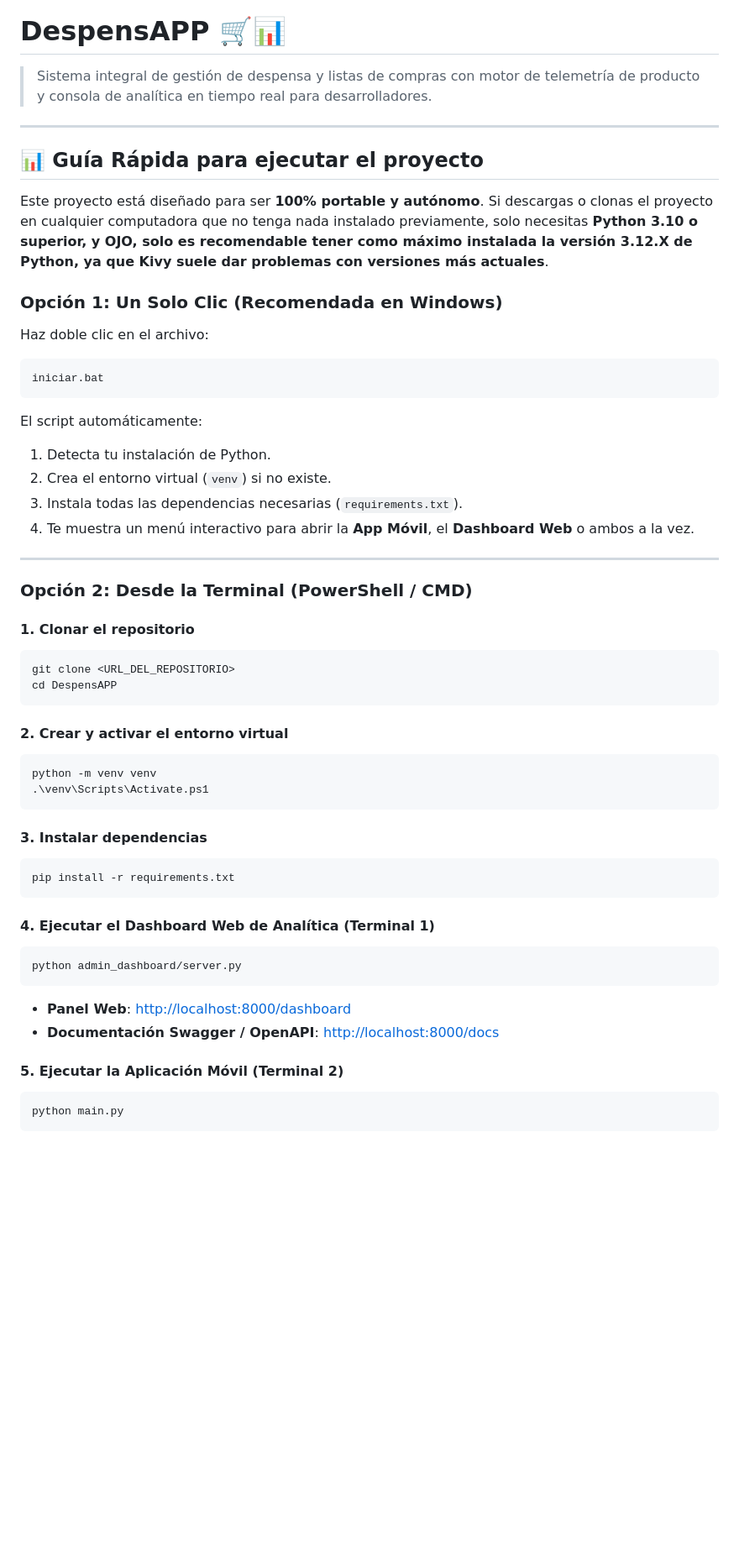
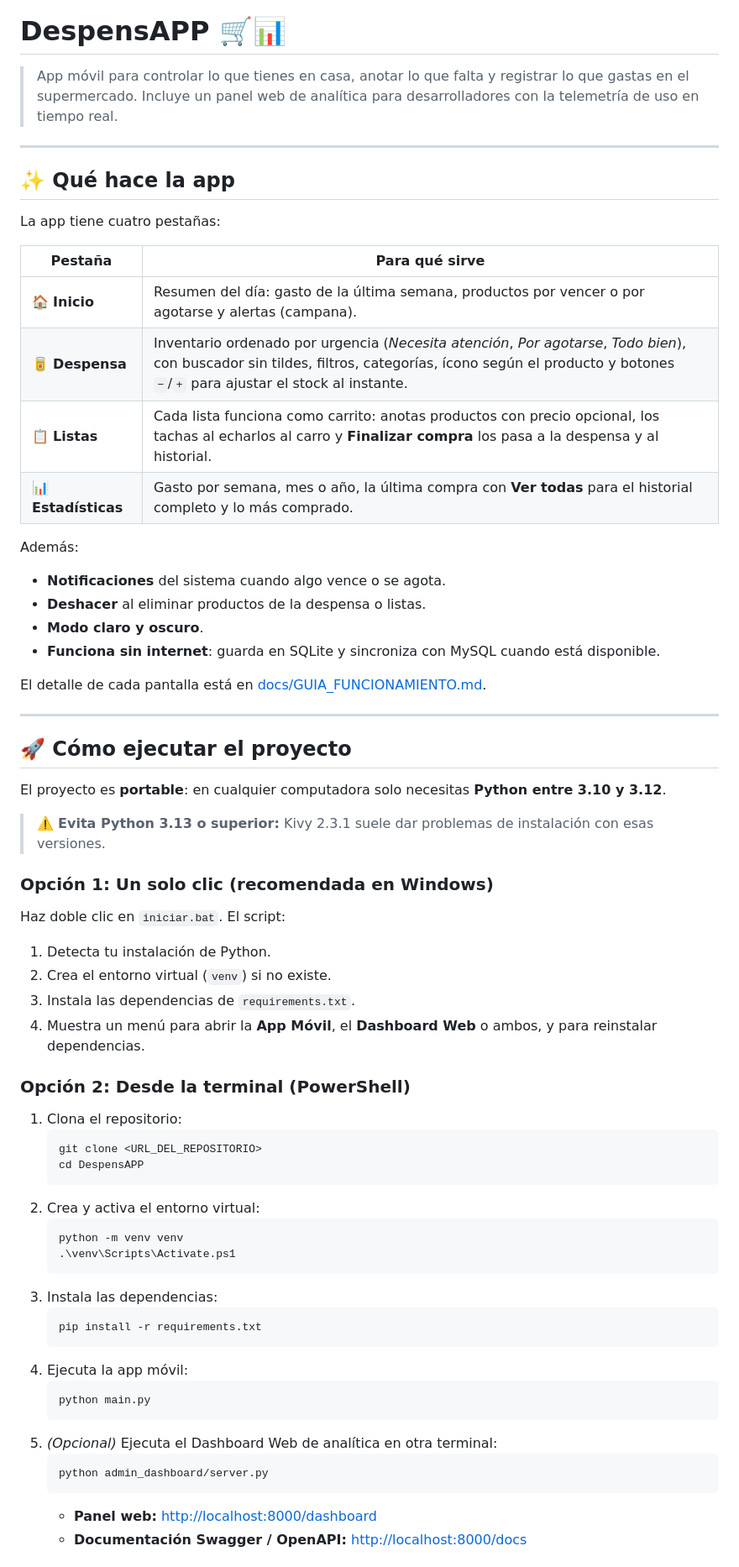
Before and after one commit to Typrix/DespensAPP, a Markdown page: README.md, the part around one of its changes. Shown at 84% size. Drawn GitHub-style; blank space fills up the shorter version.

Commit message:
docs: actualizar README con funciones de la app, estructura completa y ejecucion

````diff
--- a/README.md
+++ b/README.md
@@ -1,51 +5,66 @@
 # DespensAPP 🛒📊
-> Sistema integral de gestión de despensa y listas de compras con motor de telemetría de producto y consola de analítica en tiempo real para desarrolladores.
+> App móvil para controlar lo que tienes en casa, anotar lo que falta y registrar lo que gastas en el supermercado. Incluye un panel web de analítica para desarrolladores con la telemetría de uso en tiempo real.
 
 ---
 
-## 📊 Guía Rápida para ejecutar el proyecto
+## ✨ Qué hace la app
 
-Este proyecto está diseñado para ser **100% portable y autónomo**. Si descargas o clonas el proyecto en cualquier computadora que no tenga nada instalado previamente, solo necesitas **Python 3.10 o superior, y OJO, solo es recomendable tener como máximo instalada la versión 3.12.X de Python, ya que Kivy suele dar problemas con versiones más actuales**.
+La app tiene cuatro pestañas:
 
-### Opción 1: Un Solo Clic (Recomendada en Windows)
-Haz doble clic en el archivo:
-```text
-iniciar.bat
-```
-El script automáticamente:
-1. Detecta tu instalación de Python.
-2. Crea el entorno virtual (`venv`) si no existe.
-3. Instala todas las dependencias necesarias (`requirements.txt`).
-4. Te muestra un menú interactivo para abrir la **App Móvil**, el **Dashboard Web** o ambos a la vez.
+| Pestaña | Para qué sirve |
+|---|---|
+| 🏠 **Inicio** | Resumen del día: gasto de la última semana, productos por vencer o por agotarse y alertas (campana). |
+| 🥫 **Despensa** | Inventario ordenado por urgencia (*Necesita atención*, *Por agotarse*, *Todo bien*), con buscador sin tildes, filtros, categorías, ícono según el producto y botones `−`/`+` para ajustar el stock al instante. |
+| 📋 **Listas** | Cada lista funciona como carrito: anotas productos con precio opcional, los tachas al echarlos al carro y **Finalizar compra** los pasa a la despensa y al historial. |
+| 📊 **Estadísticas** | Gasto por semana, mes o año, la última compra con **Ver todas** para el historial completo y lo más comprado. |
+
+Además:
+- **Notificaciones** del sistema cuando algo vence o se agota.
+- **Deshacer** al eliminar productos de la despensa o listas.
+- **Modo claro y oscuro**.
+- **Funciona sin internet**: guarda en SQLite y sincroniza con MySQL cuando está disponible.
+
+El detalle de cada pantalla está en [docs/GUIA_FUNCIONAMIENTO.md](docs/GUIA_FUNCIONAMIENTO.md).
 
 ---
 
-### Opción 2: Desde la Terminal (PowerShell / CMD)
+## 🚀 Cómo ejecutar el proyecto
 
-#### 1. Clonar el repositorio
-```bash
-git clone <URL_DEL_REPOSITORIO>
-cd DespensAPP
-```
+El proyecto es **portable**: en cualquier computadora solo necesitas **Python entre 3.10 y 3.12**.
 
-#### 2. Crear y activar el entorno virtual
-```powershell
-python -m venv venv
-.\venv\Scripts\Activate.ps1
-```
+> ⚠️ **Evita Python 3.13 o superior:** Kivy 2.3.1 suele dar problemas de instalación con esas versiones.
 
-#### 3. Instalar dependencias
-```powershell
-pip install -r requirements.txt
-```
+### Opción 1: Un solo clic (recomendada en Windows)
+Haz doble clic en `iniciar.bat`. El script:
+1. Detecta tu instalación de Python.
+2. Crea el entorno virtual (`venv`) si no existe.
+3. Instala las dependencias de `requirements.txt`.
+4. Muestra un menú para abrir la **App Móvil**, el **Dashboard Web** o ambos, y para reinstalar dependencias.
 
-#### 4. Ejecutar el Dashboard Web de Analítica (Terminal 1)
-```powershell
-python admin_dashboard/server.py
-```
-- **Panel Web**: [http://localhost:8000/dashboard](http://localhost:8000/dashboard)
-- **Documentación Swagger / OpenAPI**: [http://localhost:8000/docs](http://localhost:8000/docs)
+### Opción 2: Desde la terminal (PowerShell)
 
-#### 5. Ejecutar la Aplicación Móvil (Terminal 2)
-```powershell
-python main.py
+1. Clona el repositorio:
+   ```bash
+   git clone <URL_DEL_REPOSITORIO>
+   cd DespensAPP
+   ```
+2. Crea y activa el entorno virtual:
+   ```powershell
+   python -m venv venv
+   .\venv\Scripts\Activate.ps1
+   ```
+3. Instala las dependencias:
+   ```powershell
+   pip install -r requirements.txt
+   ```
+4. Ejecuta la app móvil:
+   ```powershell
+   python main.py
+   ```
+5. *(Opcional)* Ejecuta el Dashboard Web de analítica en otra terminal:
+   ```powershell
+   python admin_dashboard/server.py
+   ```
+   - **Panel web:** [http://localhost:8000/dashboard](http://localhost:8000/dashboard)
+   - **Documentación Swagger / OpenAPI:** [http://localhost:8000/docs](http://localhost:8000/docs)
+
````
Also changed, not shown: other parts of README.md (+87 -69 lines).
